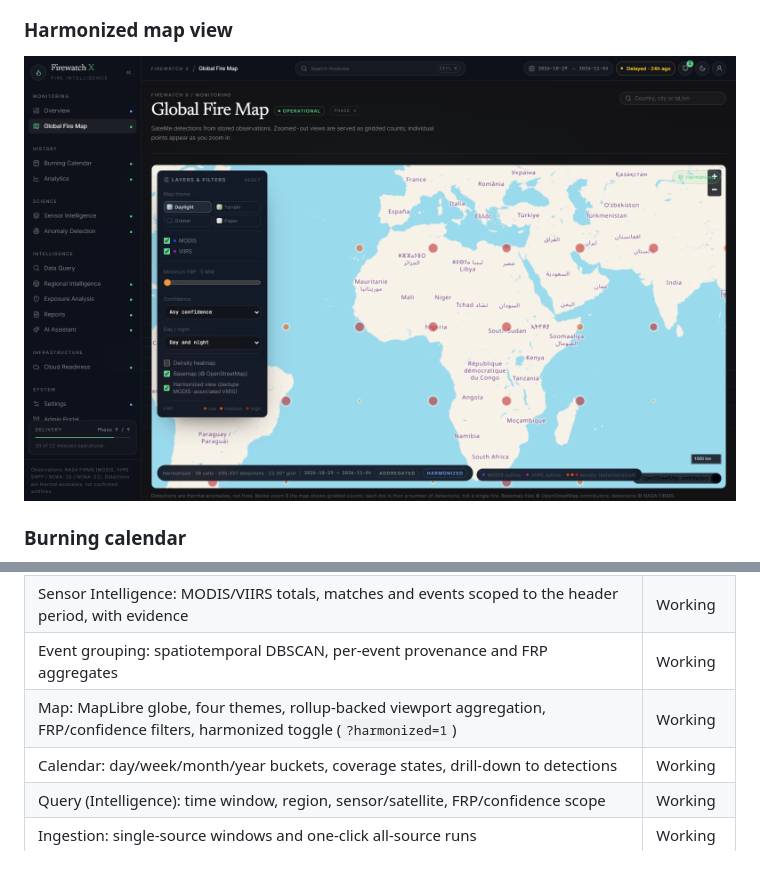
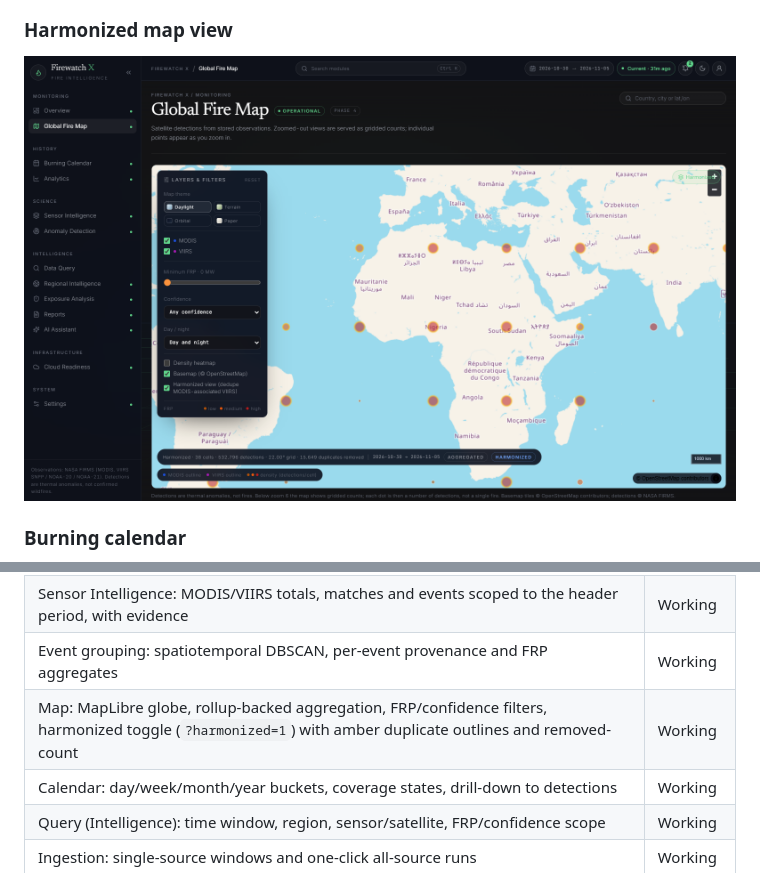
Before and after one commit to Enendugodwin/Firewatch, a Markdown page: README.md, 2 parts joined by grey strips. Drawn GitHub-style; pictures changed too: docs/screenshots/map-harmonized.png.

Commit message:
Make harmonized map changes visible with duplicate outlines and counts

```diff
--- a/README.md
+++ b/README.md
@@ -86,7 +86,7 @@ These are live captures of the console on the workstation (PostgreSQL store, 202
 | Harmonization: `S = wₜT + wₛG + w_fF`, probable/possible/rejected with full evidence | Working |
 | Sensor Intelligence: MODIS/VIIRS totals, matches and events scoped to the header period, with evidence | Working |
 | Event grouping: spatiotemporal DBSCAN, per-event provenance and FRP aggregates | Working |
-| Map: MapLibre globe, four themes, rollup-backed viewport aggregation, FRP/confidence filters, harmonized toggle (`?harmonized=1`) | Working |
+| Map: MapLibre globe, rollup-backed aggregation, FRP/confidence filters, harmonized toggle (`?harmonized=1`) with amber duplicate outlines and removed-count | Working |
 | Calendar: day/week/month/year buckets, coverage states, drill-down to detections | Working |
 | Query (Intelligence): time window, region, sensor/satellite, FRP/confidence scope | Working |
 | Ingestion: single-source windows and one-click all-source runs | Working |
```
Also changed, not shown: docs/user_guide.md (+3 -0 lines), docs/worklog.md (+4 -0 lines), 7 other files.
